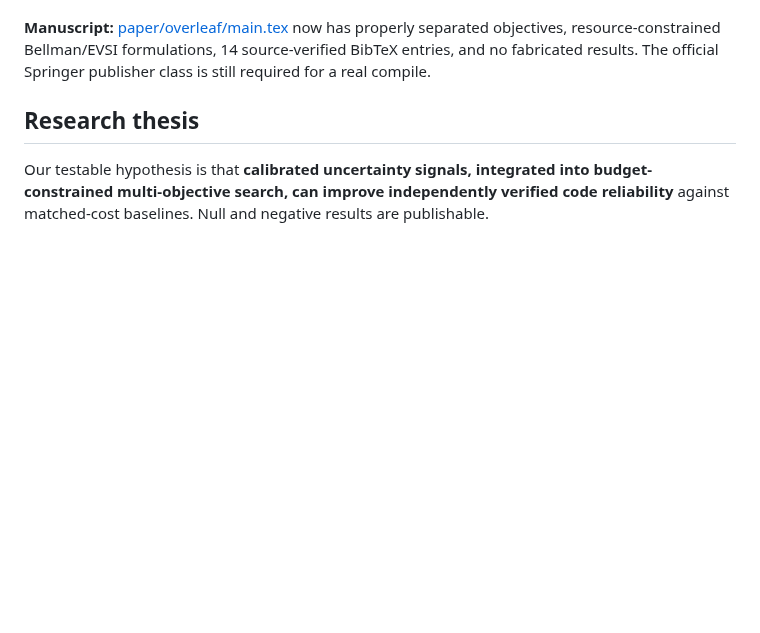
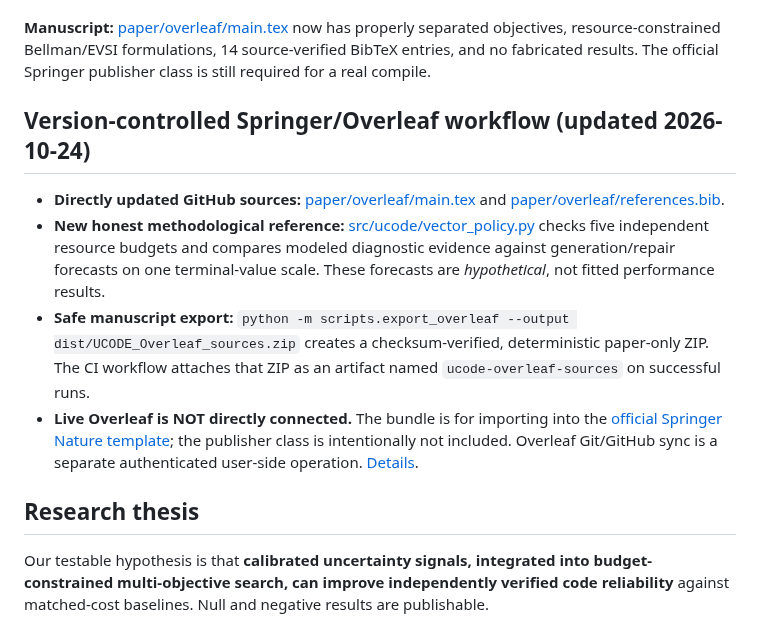
Before and after one commit to Rocky5502/U-CODE, a Markdown page: README.md, the part around the change. Rendered like a GitHub page; blank space fills up the shorter version.

Commit message:
docs: surface tested vector decision contract and automatic paper-only Overleaf ZIP artifact

```diff
--- a/README.md
+++ b/README.md
@@ -47,6 +47,24 @@ fully tested search controller** and are not empirically validated.
 now has properly separated objectives, resource-constrained Bellman/EVSI
 formulations, 14 source-verified BibTeX entries, and no fabricated results.
 The official Springer publisher class is still required for a real compile.
+
+## Version-controlled Springer/Overleaf workflow (updated 2026-10-24)
+
+- **Directly updated GitHub sources:** [paper/overleaf/main.tex](paper/overleaf/main.tex)
+  and [paper/overleaf/references.bib](paper/overleaf/references.bib).
+- **New honest methodological reference:** [src/ucode/vector_policy.py](src/ucode/vector_policy.py)
+  checks five independent resource budgets and compares modeled diagnostic
+  evidence against generation/repair forecasts on one terminal-value scale.
+  These forecasts are *hypothetical*, not fitted performance results.
+- **Safe manuscript export:** `python -m scripts.export_overleaf --output
+  dist/UCODE_Overleaf_sources.zip` creates a checksum-verified, deterministic
+  paper-only ZIP. The CI workflow attaches that ZIP as an artifact named
+  `ucode-overleaf-sources` on successful runs.
+- **Live Overleaf is NOT directly connected.** The bundle is for importing into
+  the [official Springer Nature template](https://www.overleaf.com/latex/templates/springer-nature-latex-template/myxmhdsbzkyd);
+  the publisher class is intentionally not included. Overleaf Git/GitHub
+  sync is a separate authenticated user-side operation.
+  [Details](paper/overleaf/README.md).
 
 ## Research thesis
 
```
